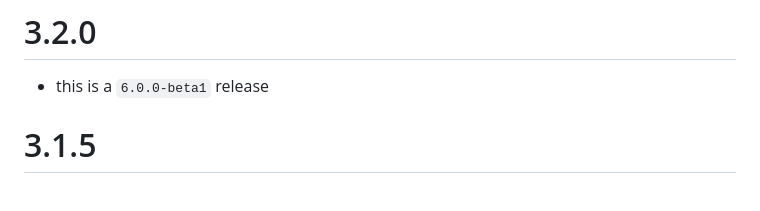
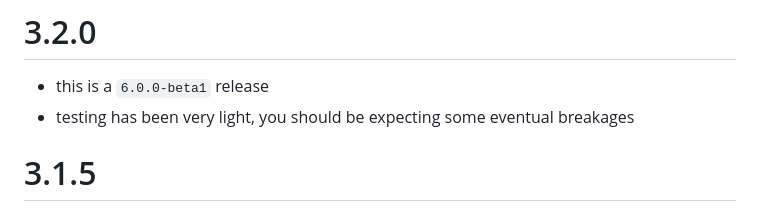
Before and after one commit to reonZ/pf2e-dailies, a Markdown page: CHANGELOG.md, the part around the change. GitHub-like rendering.

Commit message:
changelog

```diff
--- a/CHANGELOG.md
+++ b/CHANGELOG.md
@@ -1,6 +1,7 @@
 # 3.2.0
 
 -   this is a `6.0.0-beta1` release
+-   testing has been very light, you should be expecting some eventual breakages
 
 # 3.1.5
 
```
